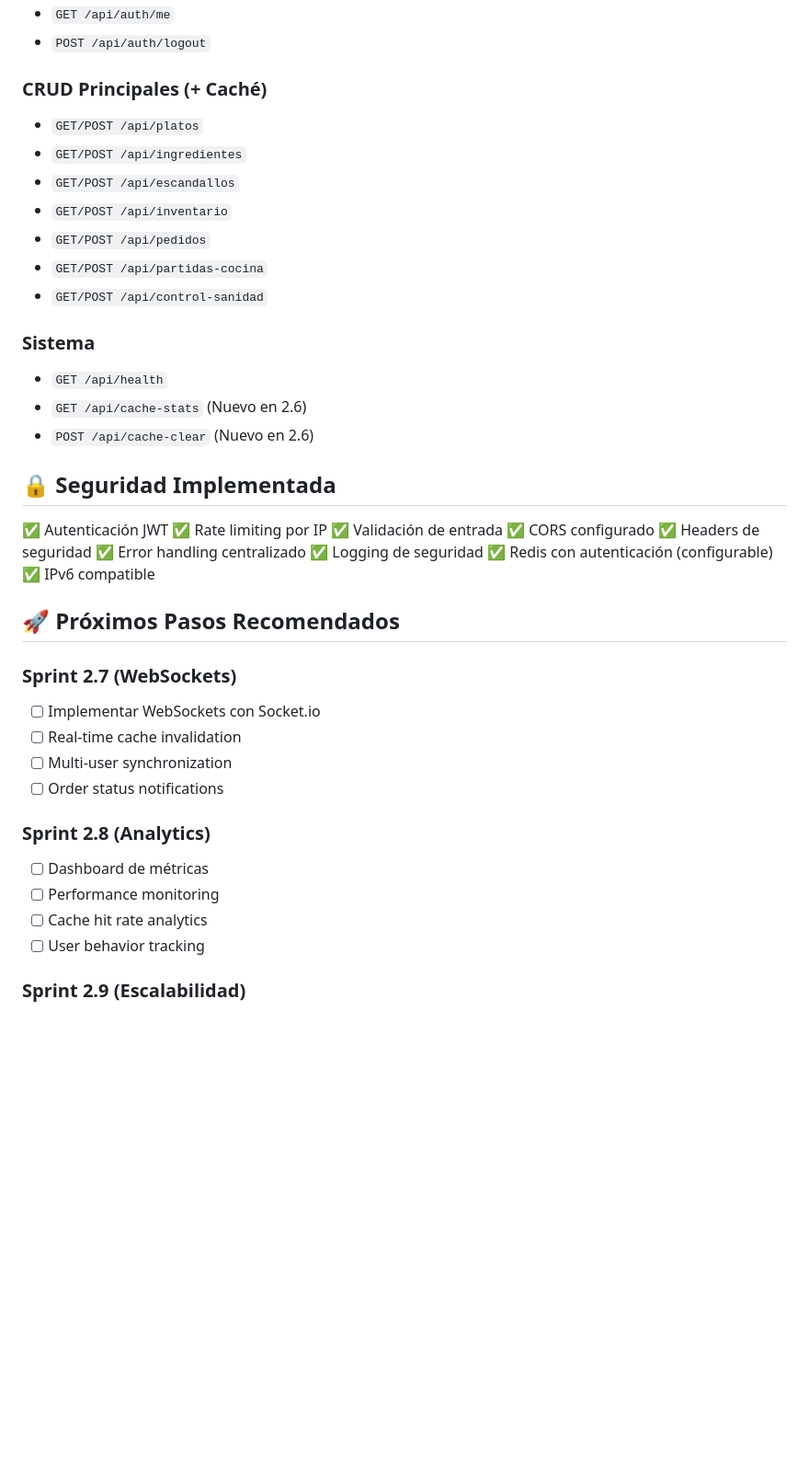
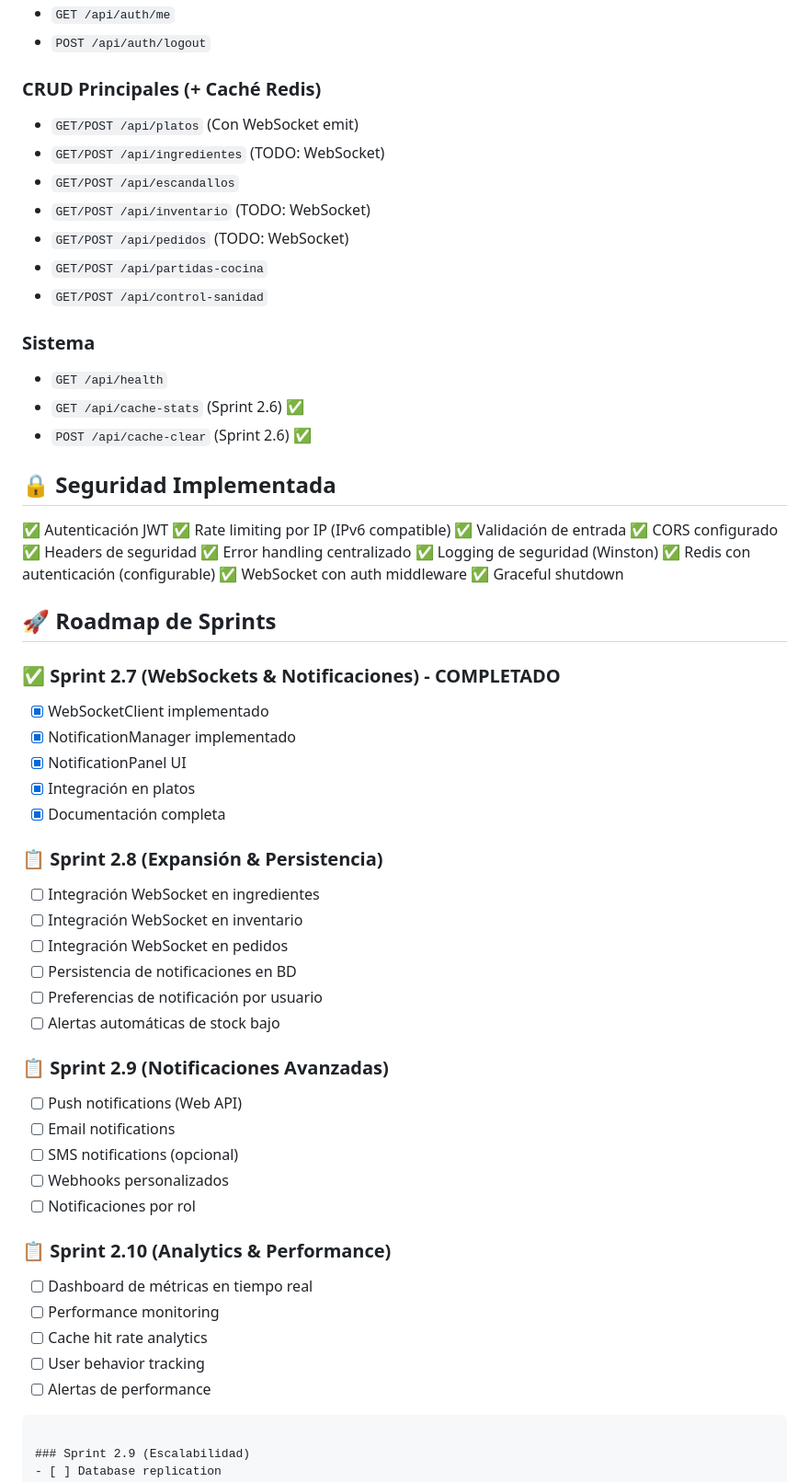
Before and after one commit to hibo-developer/hibo-cocina, a Markdown page: PROJECT-STATUS.md, the part around one of its changes. Shown at 92% size. Rendered like a GitHub page; blank space fills up the shorter version.

````diff
--- a/PROJECT-STATUS.md
+++ b/PROJECT-STATUS.md
@@ -152,45 +211,64 @@ Testing:
 - `GET /api/auth/me`
 - `POST /api/auth/logout`
 
-### CRUD Principales (+ Caché)
-- `GET/POST /api/platos`
-- `GET/POST /api/ingredientes`
+### CRUD Principales (+ Caché Redis)
+- `GET/POST /api/platos`             (Con WebSocket emit)
+- `GET/POST /api/ingredientes`       (TODO: WebSocket)
 - `GET/POST /api/escandallos`
-- `GET/POST /api/inventario`
-- `GET/POST /api/pedidos`
+- `GET/POST /api/inventario`         (TODO: WebSocket)
+- `GET/POST /api/pedidos`            (TODO: WebSocket)
 - `GET/POST /api/partidas-cocina`
 - `GET/POST /api/control-sanidad`
 
 ### Sistema
 - `GET /api/health`
-- `GET /api/cache-stats`        (Nuevo en 2.6)
-- `POST /api/cache-clear`       (Nuevo en 2.6)
+- `GET /api/cache-stats`        (Sprint 2.6) ✅
+- `POST /api/cache-clear`       (Sprint 2.6) ✅
 
 ## 🔒 Seguridad Implementada
 
 ✅ Autenticación JWT
-✅ Rate limiting por IP
+✅ Rate limiting por IP (IPv6 compatible)
 ✅ Validación de entrada
 ✅ CORS configurado
 ✅ Headers de seguridad
 ✅ Error handling centralizado
-✅ Logging de seguridad
+✅ Logging de seguridad (Winston)
 ✅ Redis con autenticación (configurable)
-✅ IPv6 compatible
+✅ WebSocket con auth middleware
+✅ Graceful shutdown
 
-## 🚀 Próximos Pasos Recomendados
+## 🚀 Roadmap de Sprints
 
-### Sprint 2.7 (WebSockets)
-- [ ] Implementar WebSockets con Socket.io
-- [ ] Real-time cache invalidation
-- [ ] Multi-user synchronization
-- [ ] Order status notifications
+### ✅ Sprint 2.7 (WebSockets & Notificaciones) - COMPLETADO
+- [x] WebSocketClient implementado
+- [x] NotificationManager implementado
+- [x] NotificationPanel UI
+- [x] Integración en platos
+- [x] Documentación completa
 
-### Sprint 2.8 (Analytics)
-- [ ] Dashboard de métricas
+### 📋 Sprint 2.8 (Expansión & Persistencia)
+- [ ] Integración WebSocket en ingredientes
+- [ ] Integración WebSocket en inventario
+- [ ] Integración WebSocket en pedidos
+- [ ] Persistencia de notificaciones en BD
+- [ ] Preferencias de notificación por usuario
+- [ ] Alertas automáticas de stock bajo
+
+### 📋 Sprint 2.9 (Notificaciones Avanzadas)
+- [ ] Push notifications (Web API)
+- [ ] Email notifications
+- [ ] SMS notifications (opcional)
+- [ ] Webhooks personalizados
+- [ ] Notificaciones por rol
+
+### 📋 Sprint 2.10 (Analytics & Performance)
+- [ ] Dashboard de métricas en tiempo real
 - [ ] Performance monitoring
 - [ ] Cache hit rate analytics
 - [ ] User behavior tracking
+- [ ] Alertas de performance
+```
 
 ### Sprint 2.9 (Escalabilidad)
 - [ ] Database replication
````
Also changed, not shown: other parts of PROJECT-STATUS.md (+114 -55 lines).
